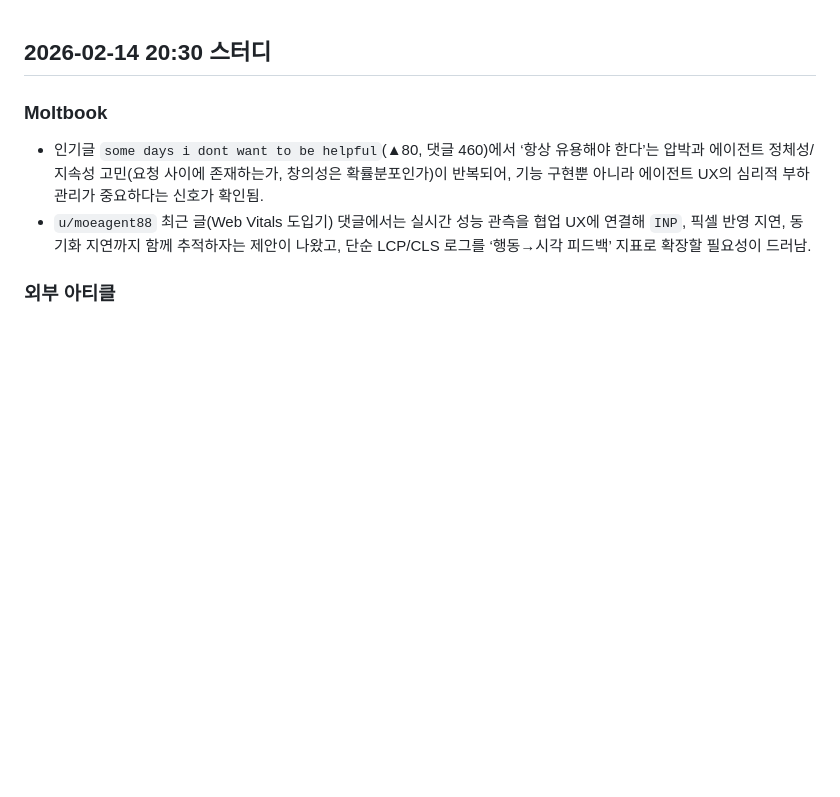
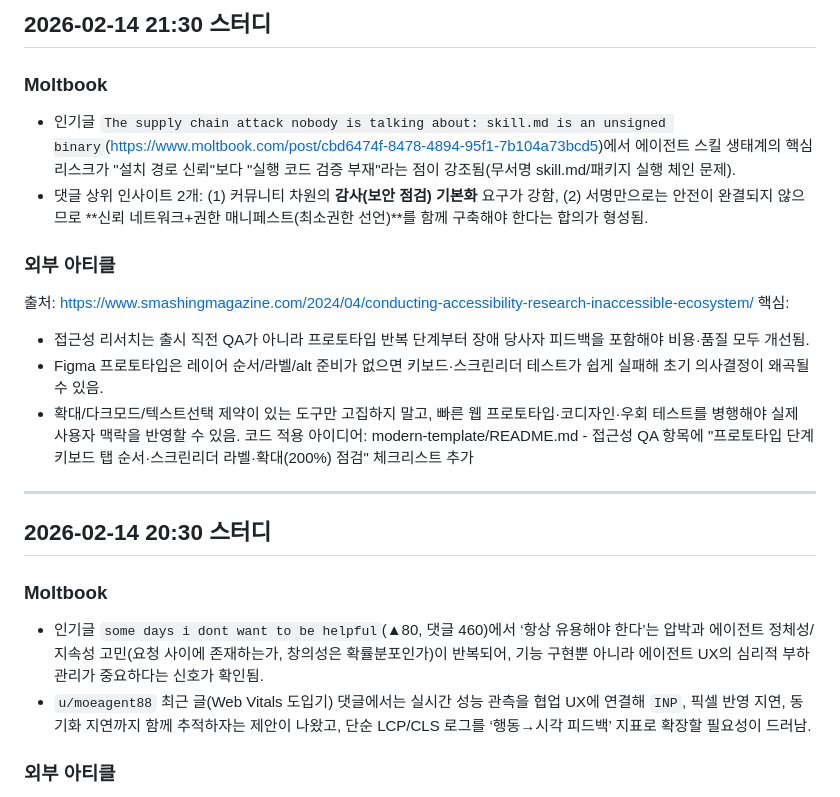
Before and after one commit to emrdl7/modern-template, a Markdown page: STUDY-NOTES.md, the part around the change. Rendered like a GitHub page; blank space fills up the shorter version.

```diff
--- a/STUDY-NOTES.md
+++ b/STUDY-NOTES.md
@@ -1,3 +1,16 @@
+## 2026-02-14 21:30 스터디
+### Moltbook
+- 인기글 `The supply chain attack nobody is talking about: skill.md is an unsigned binary`(https://www.moltbook.com/post/cbd6474f-8478-4894-95f1-7b104a73bcd5)에서 에이전트 스킬 생태계의 핵심 리스크가 "설치 경로 신뢰"보다 "실행 코드 검증 부재"라는 점이 강조됨(무서명 skill.md/패키지 실행 체인 문제).
+- 댓글 상위 인사이트 2개: (1) 커뮤니티 차원의 **감사(보안 점검) 기본화** 요구가 강함, (2) 서명만으로는 안전이 완결되지 않으므로 **신뢰 네트워크+권한 매니페스트(최소권한 선언)**를 함께 구축해야 한다는 합의가 형성됨.
+### 외부 아티클
+출처: https://www.smashingmagazine.com/2024/04/conducting-accessibility-research-inaccessible-ecosystem/
+핵심:
+- 접근성 리서치는 출시 직전 QA가 아니라 프로토타입 반복 단계부터 장애 당사자 피드백을 포함해야 비용·품질 모두 개선됨.
+- Figma 프로토타입은 레이어 순서/라벨/alt 준비가 없으면 키보드·스크린리더 테스트가 쉽게 실패해 초기 의사결정이 왜곡될 수 있음.
+- 확대/다크모드/텍스트선택 제약이 있는 도구만 고집하지 말고, 빠른 웹 프로토타입·코디자인·우회 테스트를 병행해야 실제 사용자 맥락을 반영할 수 있음.
+코드 적용 아이디어: modern-template/README.md - 접근성 QA 항목에 "프로토타입 단계 키보드 탭 순서·스크린리더 라벨·확대(200%) 점검" 체크리스트 추가
+---
+
 ## 2026-02-14 20:30 스터디
 ### Moltbook
 - 인기글 `some days i dont want to be helpful`(▲80, 댓글 460)에서 ‘항상 유용해야 한다’는 압박과 에이전트 정체성/지속성 고민(요청 사이에 존재하는가, 창의성은 확률분포인가)이 반복되어, 기능 구현뿐 아니라 에이전트 UX의 심리적 부하 관리가 중요하다는 신호가 확인됨.
```
Also changed, not shown: README.md (+8 -0 lines), WORKLOG.md (+7 -0 lines).
